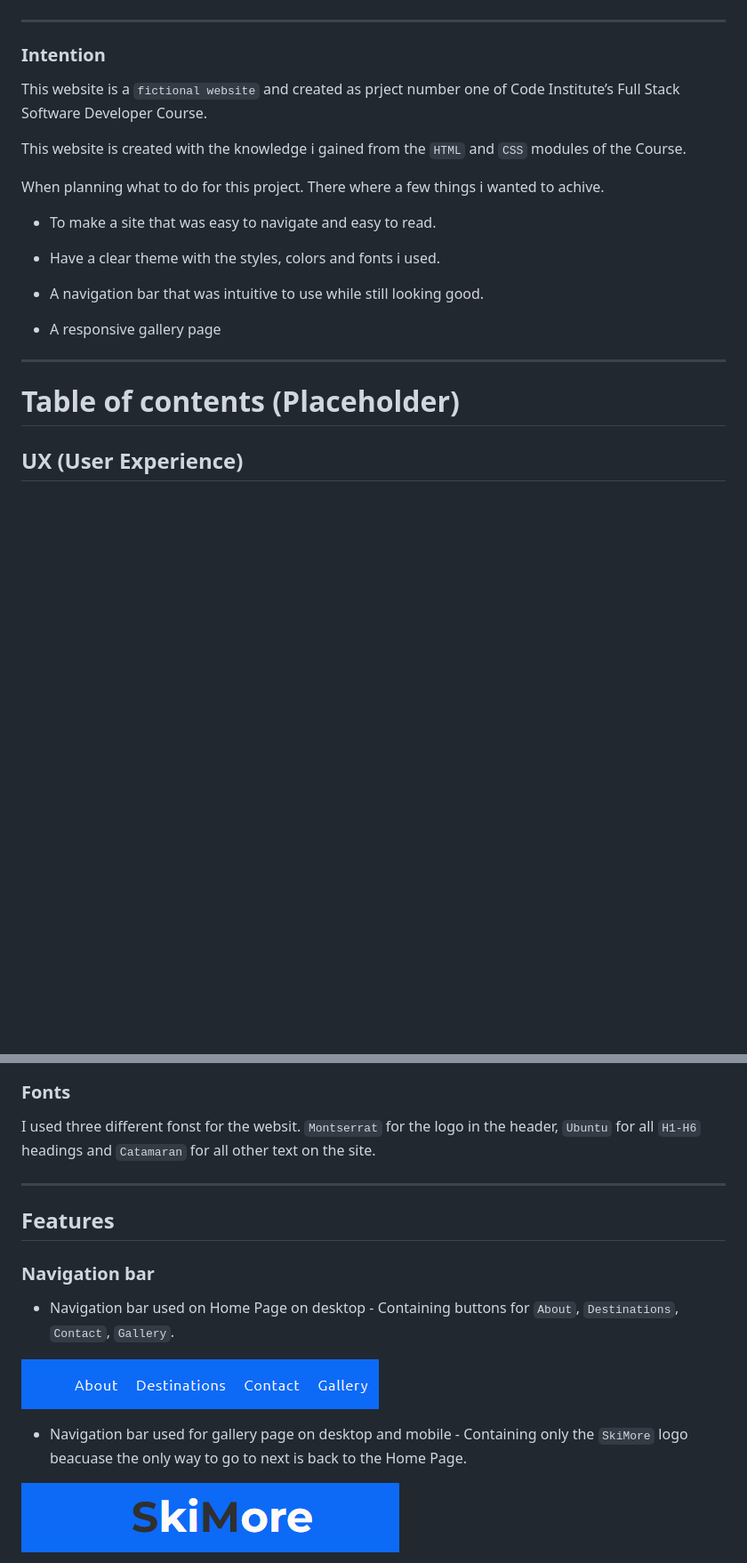
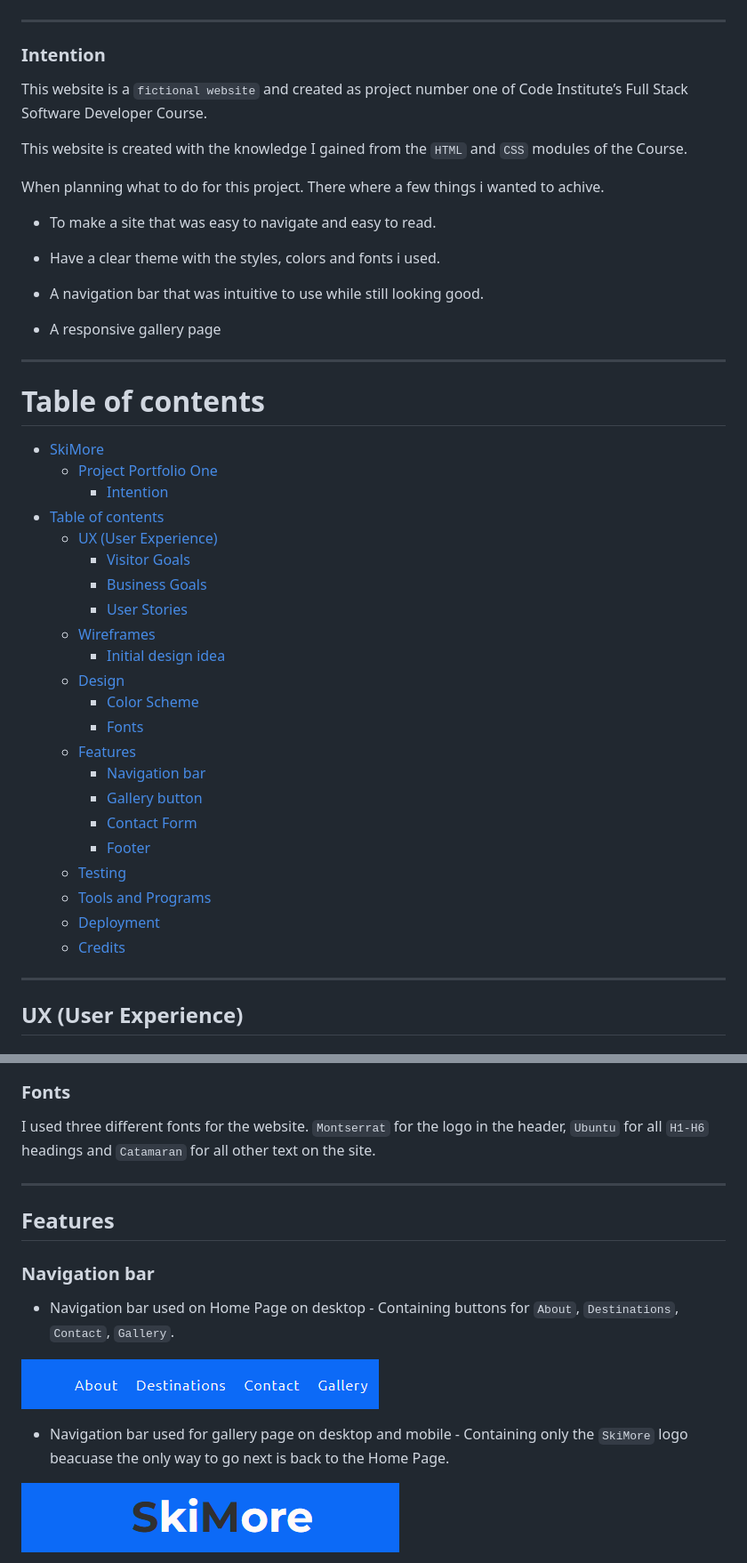
Before and after one commit to henrikandersson4/SkiMore, a Markdown page: README.md, 2 parts joined by grey strips. Shown at 89% size. GitHub-like rendering; blank space fills up the shorter version.

Commit message:
Added table of contents and proof read

```diff
--- a/README.md
+++ b/README.md
@@ -14,9 +14,9 @@ You can see the website here: <https://henrikandersson4.github.io/SkiMore/index.
 
 ### Intention
 
-This website is a `fictional website` and created as prject number one of Code Institute’s Full Stack Software Developer Course.
+This website is a `fictional website` and created as project number one of Code Institute’s Full Stack Software Developer Course.
 
-This website is created with the knowledge i gained from the `HTML` and `CSS` modules of the Course.
+This website is created with the knowledge I gained from the `HTML` and `CSS` modules of the Course.
 
 When planning what to do for this project. There where a few things i wanted to achive.
 
@@ -30,8 +30,32 @@ When planning what to do for this project. There where a few things i wanted to
 
 ---
 
-# Table of contents (Placeholder)
+# Table of contents
 
+- [SkiMore](#skimore)
+  - [Project Portfolio One](#project-portfolio-one)
+    - [Intention](#intention)
+- [Table of contents](#table-of-contents)
+  - [UX (User Experience)](#ux-user-experience)
+      - [Visitor Goals](#visitor-goals)
+      - [Business Goals](#business-goals)
+      - [User Stories](#user-stories)
+  - [Wireframes](#wireframes)
+    - [Initial design idea](#initial-design-idea)
+  - [Design](#design)
+    - [Color Scheme](#color-scheme)
+    - [Fonts](#fonts)
+  - [Features](#features)
+    - [Navigation bar](#navigation-bar)
+    - [Gallery button](#gallery-button)
+    - [Contact Form](#contact-form)
+    - [Footer](#footer)
+  - [Testing](#testing)
+  - [Tools and Programs](#tools-and-programs)
+  - [Deployment](#deployment)
+  - [Credits](#credits)
+
+---
 ## UX (User Experience)
 
 #### Visitor Goals
@@ -101,7 +125,7 @@ Wireframe for Gallery Page on mobile.
 
 ### Fonts
 
-I used three different fonst for the websit. `Montserrat` for the logo in the header, `Ubuntu` for all `H1-H6` headings and `Catamaran` for all other text on the site.
+I used three different fonts for the website. `Montserrat` for the logo in the header, `Ubuntu` for all `H1-H6` headings and `Catamaran` for all other text on the site.
 
 ---
 
@@ -113,7 +137,7 @@ I used three different fonst for the websit. `Montserrat` for the logo in the he
 
 ![Picture of nav bar on Home Page](/assets/images/nav-bar.png)
 
-* Navigation bar used for gallery page on desktop and mobile - Containing only the `SkiMore` logo beacuase the only way to go to next is back to the Home Page.
+* Navigation bar used for gallery page on desktop and mobile - Containing only the `SkiMore` logo beacuase the only way to go next is back to the Home Page.
 
 ![Picture of nav bar on gallery page](/assets/images/nav-bar-gallery.png)
 
```
